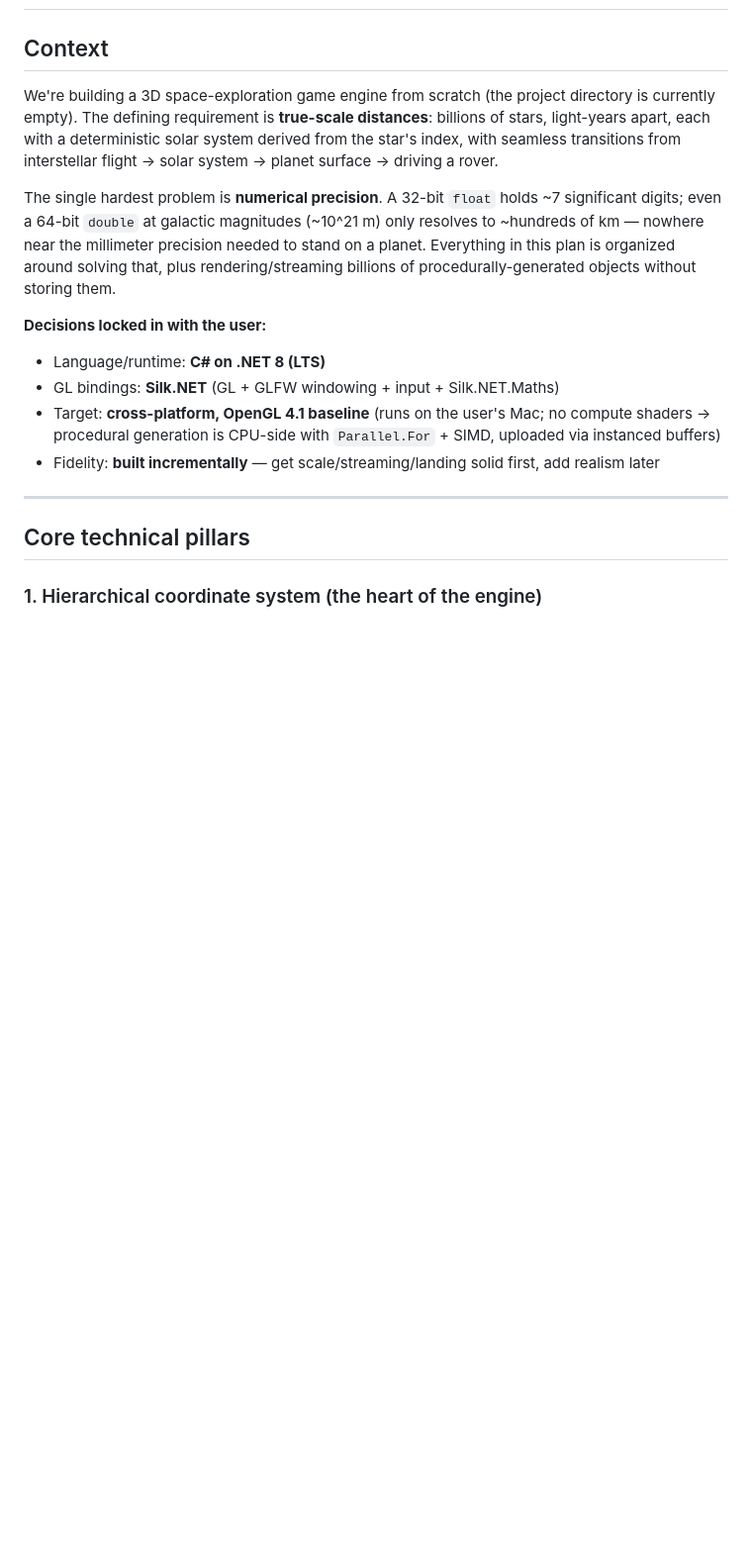
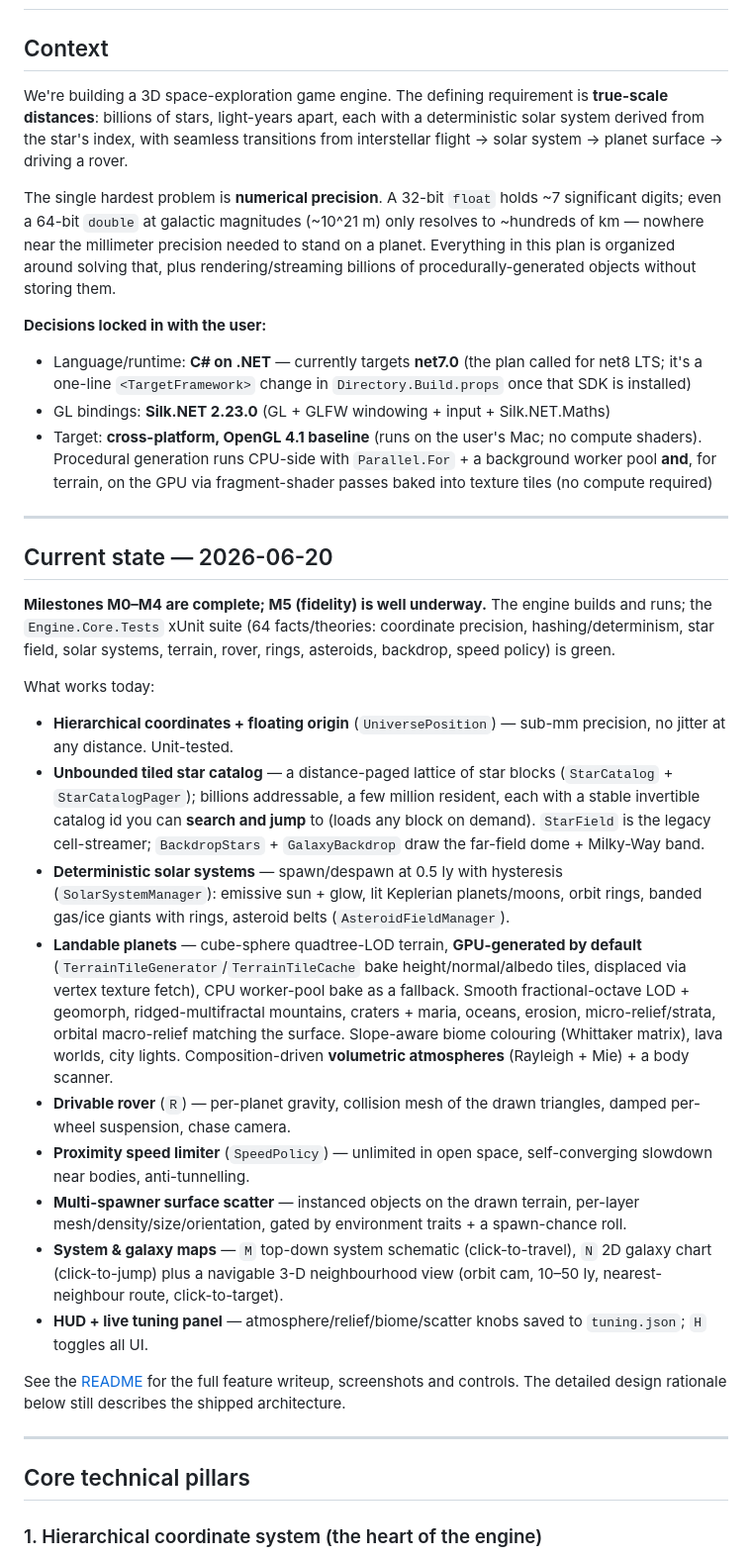
Before and after one commit to lesbird/DeepSpaceEngine, a Markdown page: docs/PLAN.md, the part around one of its changes. Shown at 99% size. Rendered like a GitHub page; blank space fills up the shorter version.

```diff
--- a/docs/PLAN.md
+++ b/docs/PLAN.md
@@ -2,10 +2,10 @@
 
 ## Context
 
-We're building a 3D space-exploration game engine from scratch (the project directory is
-currently empty). The defining requirement is **true-scale distances**: billions of stars,
-light-years apart, each with a deterministic solar system derived from the star's index, with
-seamless transitions from interstellar flight → solar system → planet surface → driving a rover.
+We're building a 3D space-exploration game engine. The defining requirement is **true-scale
+distances**: billions of stars, light-years apart, each with a deterministic solar system derived
+from the star's index, with seamless transitions from interstellar flight → solar system → planet
+surface → driving a rover.
 
 The single hardest problem is **numerical precision**. A 32-bit `float` holds ~7 significant
 digits; even a 64-bit `double` at galactic magnitudes (~10^21 m) only resolves to ~hundreds of
@@ -14,11 +14,51 @@ is organized around solving that, plus rendering/streaming billions of procedura
 objects without storing them.
 
 **Decisions locked in with the user:**
-- Language/runtime: **C# on .NET 8 (LTS)**
-- GL bindings: **Silk.NET** (GL + GLFW windowing + input + Silk.NET.Maths)
-- Target: **cross-platform, OpenGL 4.1 baseline** (runs on the user's Mac; no compute shaders →
-  procedural generation is CPU-side with `Parallel.For` + SIMD, uploaded via instanced buffers)
-- Fidelity: **built incrementally** — get scale/streaming/landing solid first, add realism later
+- Language/runtime: **C# on .NET** — currently targets **net7.0** (the plan called for net8 LTS;
+  it's a one-line `<TargetFramework>` change in `Directory.Build.props` once that SDK is installed)
+- GL bindings: **Silk.NET 2.23.0** (GL + GLFW windowing + input + Silk.NET.Maths)
+- Target: **cross-platform, OpenGL 4.1 baseline** (runs on the user's Mac; no compute shaders).
+  Procedural generation runs CPU-side with `Parallel.For` + a background worker pool **and**, for
+  terrain, on the GPU via fragment-shader passes baked into texture tiles (no compute required)
+
+---
+
+## Current state — 2026-06-20
+
+**Milestones M0–M4 are complete; M5 (fidelity) is well underway.** The engine builds and runs;
+the `Engine.Core.Tests` xUnit suite (64 facts/theories: coordinate precision, hashing/determinism,
+star field, solar systems, terrain, rover, rings, asteroids, backdrop, speed policy) is green.
+
+What works today:
+- **Hierarchical coordinates + floating origin** (`UniversePosition`) — sub-mm precision, no jitter
+  at any distance. Unit-tested.
+- **Unbounded tiled star catalog** — a distance-paged lattice of star blocks (`StarCatalog` +
+  `StarCatalogPager`); billions addressable, a few million resident, each with a stable invertible
+  catalog id you can **search and jump** to (loads any block on demand). `StarField` is the legacy
+  cell-streamer; `BackdropStars` + `GalaxyBackdrop` draw the far-field dome + Milky-Way band.
+- **Deterministic solar systems** — spawn/despawn at 0.5 ly with hysteresis (`SolarSystemManager`):
+  emissive sun + glow, lit Keplerian planets/moons, orbit rings, banded gas/ice giants with rings,
+  asteroid belts (`AsteroidFieldManager`).
+- **Landable planets** — cube-sphere quadtree-LOD terrain, **GPU-generated by default**
+  (`TerrainTileGenerator`/`TerrainTileCache` bake height/normal/albedo tiles, displaced via vertex
+  texture fetch), CPU worker-pool bake as a fallback. Smooth fractional-octave LOD + geomorph,
+  ridged-multifractal mountains, craters + maria, oceans, erosion, micro-relief/strata, orbital
+  macro-relief matching the surface. Slope-aware biome colouring (Whittaker matrix), lava worlds,
+  city lights. Composition-driven **volumetric atmospheres** (Rayleigh + Mie) + a body scanner.
+- **Drivable rover** (`R`) — per-planet gravity, collision mesh of the drawn triangles, damped
+  per-wheel suspension, chase camera.
+- **Proximity speed limiter** (`SpeedPolicy`) — unlimited in open space, self-converging slowdown
+  near bodies, anti-tunnelling.
+- **Multi-spawner surface scatter** — instanced objects on the drawn terrain, per-layer
+  mesh/density/size/orientation, gated by environment traits + a spawn-chance roll.
+- **System & galaxy maps** — `M` top-down system schematic (click-to-travel), `N` 2D galaxy chart
+  (click-to-jump) plus a navigable 3-D neighbourhood view (orbit cam, 10–50 ly, nearest-neighbour
+  route, click-to-target).
+- **HUD + live tuning panel** — atmosphere/relief/biome/scatter knobs saved to `tuning.json`; `H`
+  toggles all UI.
+
+See the [README](../README.md) for the full feature writeup, screenshots and controls. The detailed
+design rationale below still describes the shipped architecture.
 
 ---
 
```
Also changed, not shown: other parts of docs/PLAN.md (+28 -15 lines).
